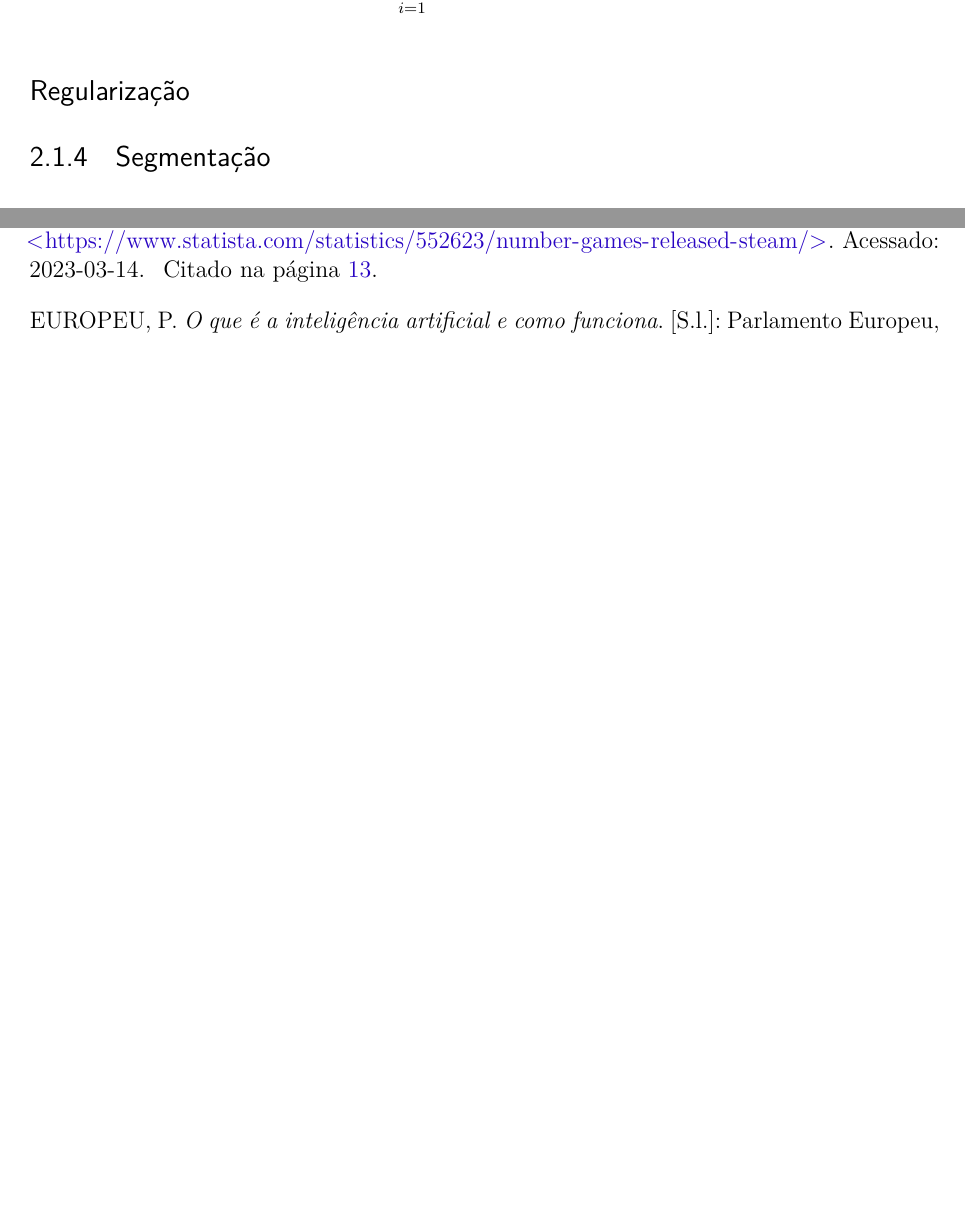
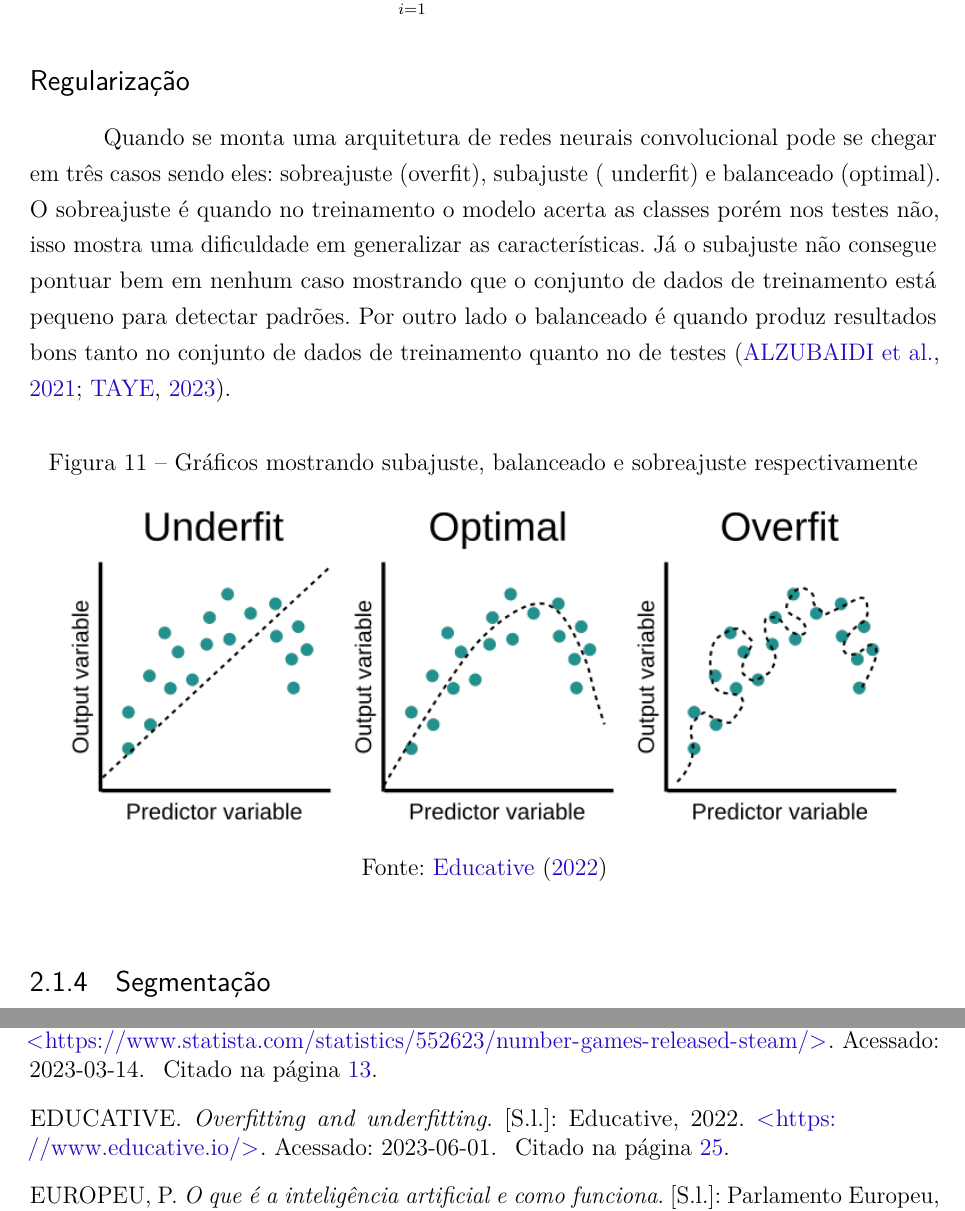
Before and after one commit to Lds20k/senac-tcc, a LaTeX thesis (latex/main.tex, which reads latex/redes_neurais_convolucionais.tex, latex/references.bib): two parts of pages 27 and 35 of 37 before the commit and two parts of pages 27 and 35 of 38 after it, joined at a grey line, cut so that both start at the same text, the shorter picture padded with empty space. Compiled offline with pdfLaTeX.

Commit message:
docs: adding regularization subtopic

```diff
--- a/latex/redes_neurais_convolucionais.tex
+++ b/latex/redes_neurais_convolucionais.tex
@@ -191,3 +191,12 @@ Muito utilizado para classificação binária.
 $$H(p,y) = \sum_{i=1}^N max(0, m - (2y_i - 1) p_i)$$
 
 \subsection*{Regularização}
+Quando se monta uma arquitetura de redes neurais convolucional pode se chegar em três casos sendo eles: sobreajuste (overfit), subajuste ( underfit) e balanceado (optimal). O sobreajuste é quando no treinamento o modelo acerta as classes porém nos testes não, isso mostra uma dificuldade em generalizar as características. Já o subajuste não consegue pontuar bem em nenhum caso mostrando que o conjunto de dados de treinamento está pequeno para detectar padrões. Por outro lado o balanceado é quando produz resultados bons tanto no conjunto de dados de treinamento quanto no de testes \cite{Alzubaidi2021, computation11030052}.
+
+\begin{figure}[H]
+	\caption{Gráficos mostrando subajuste, balanceado e sobreajuste respectivamente}
+	\centering % para centralizarmos a figura
+	\includegraphics[width=15cm]{figures/fittings.png} % leia abaixo
+	\legend{Fonte: \citeonline{educative2022overfitting}}
+	\label{fig:arquitetura_cnn}
+\end{figure}
--- a/latex/references.bib
+++ b/latex/references.bib
@@ -420,0 +425,5 @@
+  publisher = {Educative},
+  author = {Educative},
+  year = {2022},
+  note = {Acessado: 2023-06-01}
+}
```
Also changed, not shown: latex/figures/fittings.png (added), latex/references.bib (4 more changed lines).
